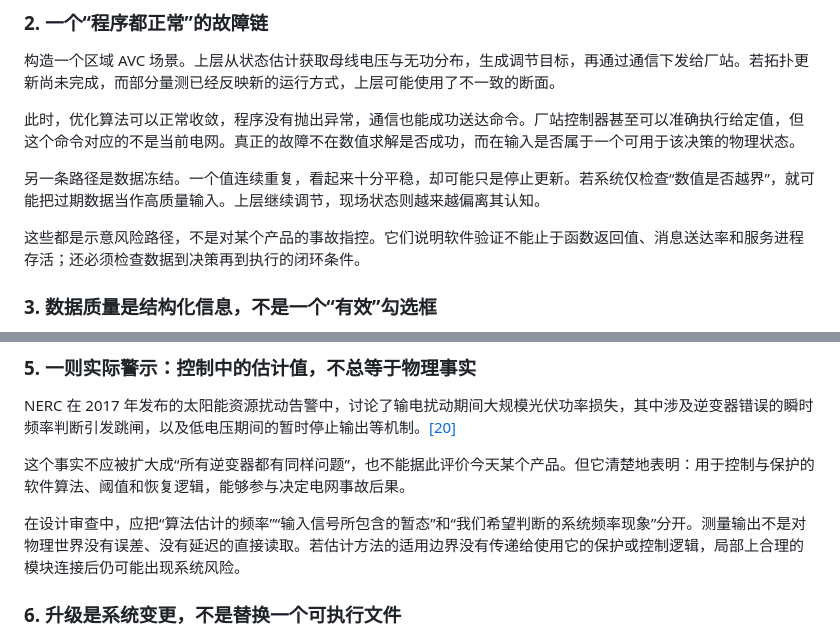
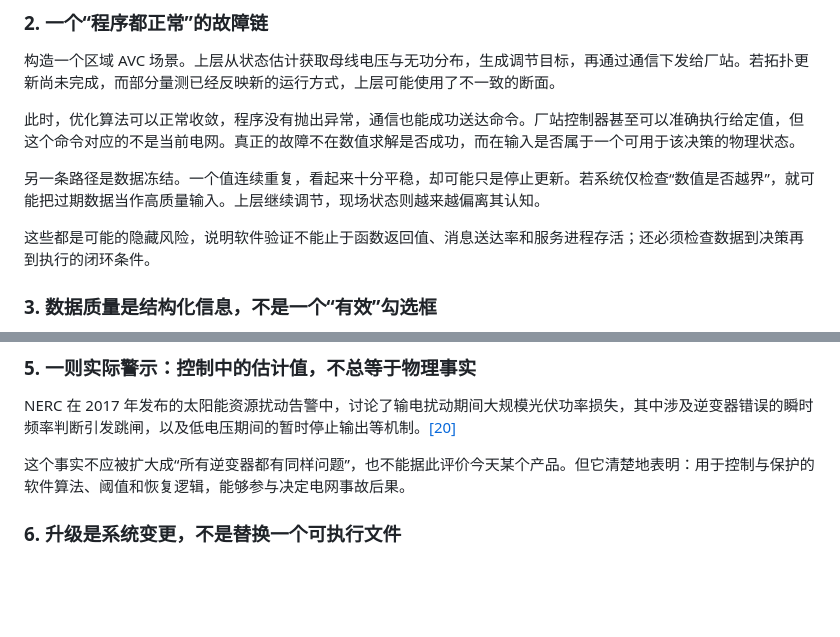
Before and after one commit to zoudehupowersystem/zoudehu.github.io, a Markdown page: 论系统工程.md, 2 parts joined by grey strips. Rendered like a GitHub page; blank space fills up the shorter version.

```diff
--- a/论系统工程.md
+++ b/论系统工程.md
@@ -553,7 +543,7 @@ NASA 配置管理过程强调配置标识、变更控制、状态记录与审核
 
 另一条路径是数据冻结。一个值连续重复，看起来十分平稳，却可能只是停止更新。若系统仅检查“数值是否越界”，就可能把过期数据当作高质量输入。上层继续调节，现场状态则越来越偏离其认知。
 
-这些都是示意风险路径，不是对某个产品的事故指控。它们说明软件验证不能止于函数返回值、消息送达率和服务进程存活；还必须检查数据到决策再到执行的闭环条件。
+这些都是可能的隐藏风险，说明软件验证不能止于函数返回值、消息送达率和服务进程存活；还必须检查数据到决策再到执行的闭环条件。
 
 ### 3. 数据质量是结构化信息，不是一个“有效”勾选框
 
@@ -580,8 +570,6 @@ NIST 的 OT 安全指南强调，运行技术系统具有与物理过程、性
 NERC 在 2017 年发布的太阳能资源扰动告警中，讨论了输电扰动期间大规模光伏功率损失，其中涉及逆变器错误的瞬时频率判断引发跳闸，以及低电压期间的暂时停止输出等机制。[[20]](#ref-20)
 
 这个事实不应被扩大成“所有逆变器都有同样问题”，也不能据此评价今天某个产品。但它清楚地表明：用于控制与保护的软件算法、阈值和恢复逻辑，能够参与决定电网事故后果。
-
-在设计审查中，应把“算法估计的频率”“输入信号所包含的暂态”和“我们希望判断的系统频率现象”分开。测量输出不是对物理世界没有误差、没有延迟的直接读取。若估计方法的适用边界没有传递给使用它的保护或控制逻辑，局部上合理的模块连接后仍可能出现系统风险。
 
 ### 6. 升级是系统变更，不是替换一个可执行文件
 
```
Also changed, not shown: other parts of 论系统工程.md (+7 -17 lines).
